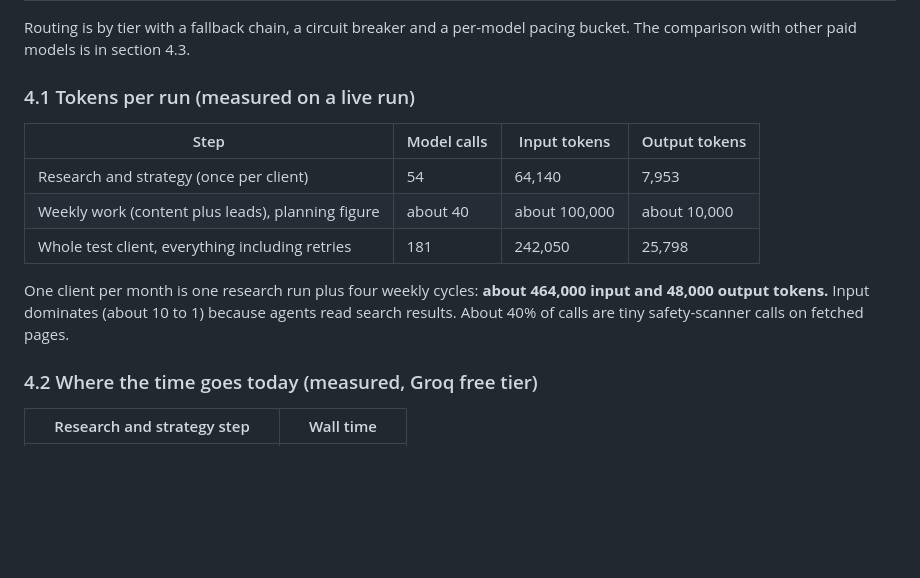
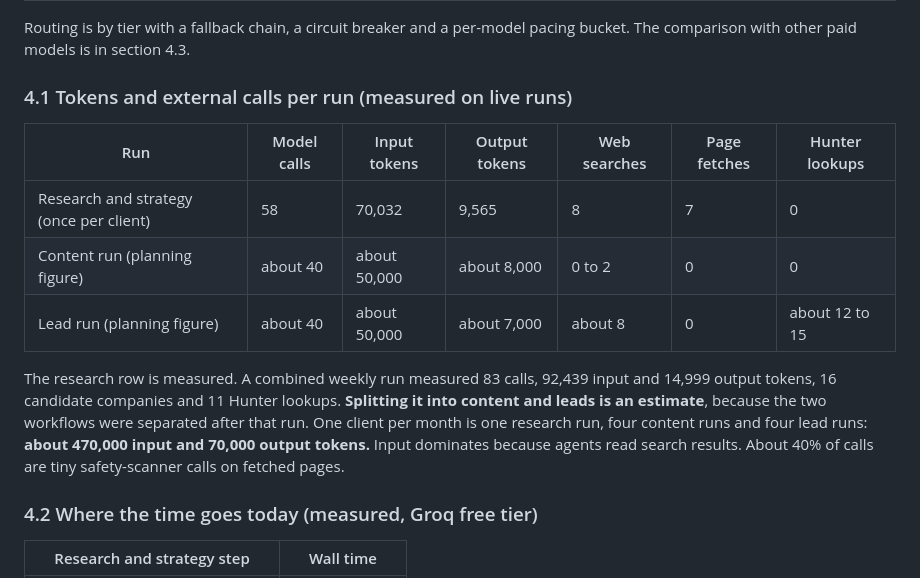
Before and after one commit to lokeshsuryawanshi/growthOS, a Markdown page: docs/REVIEWER_GUIDE.md, the part around one of its changes. GitHub-like rendering; blank space fills up the shorter version.

```diff
--- a/docs/REVIEWER_GUIDE.md
+++ b/docs/REVIEWER_GUIDE.md
@@ -74,15 +74,15 @@ Web search (Tavily or Google grounding), an SSRF-safe page fetcher, Hunter.io co
 
 Routing is by tier with a fallback chain, a circuit breaker and a per-model pacing bucket. The comparison with other paid models is in section 4.3.
 
-### 4.1 Tokens per run (measured on a live run)
+### 4.1 Tokens and external calls per run (measured on live runs)
 
-| Step | Model calls | Input tokens | Output tokens |
-|---|---|---|---|
-| Research and strategy (once per client) | 54 | 64,140 | 7,953 |
-| Weekly work (content plus leads), planning figure | about 40 | about 100,000 | about 10,000 |
-| Whole test client, everything including retries | 181 | 242,050 | 25,798 |
+| Run | Model calls | Input tokens | Output tokens | Web searches | Page fetches | Hunter lookups |
+|---|---|---|---|---|---|---|
+| Research and strategy (once per client) | 58 | 70,032 | 9,565 | 8 | 7 | 0 |
+| Content run (planning figure) | about 40 | about 50,000 | about 8,000 | 0 to 2 | 0 | 0 |
+| Lead run (planning figure) | about 40 | about 50,000 | about 7,000 | about 8 | 0 | about 12 to 15 |
 
-One client per month is one research run plus four weekly cycles: **about 464,000 input and 48,000 output tokens.** Input dominates (about 10 to 1) because agents read search results. About 40% of calls are tiny safety-scanner calls on fetched pages.
+The research row is measured. A combined weekly run measured 83 calls, 92,439 input and 14,999 output tokens, 16 candidate companies and 11 Hunter lookups. **Splitting it into content and leads is an estimate**, because the two workflows were separated after that run. One client per month is one research run, four content runs and four lead runs: **about 470,000 input and 70,000 output tokens.** Input dominates because agents read search results. About 40% of calls are tiny safety-scanner calls on fetched pages.
 
 ### 4.2 Where the time goes today (measured, Groq free tier)
 
```
Also changed, not shown: other parts of docs/REVIEWER_GUIDE.md (+55 -20 lines), docs/ECONOMICS.md (+1 -1 lines).
